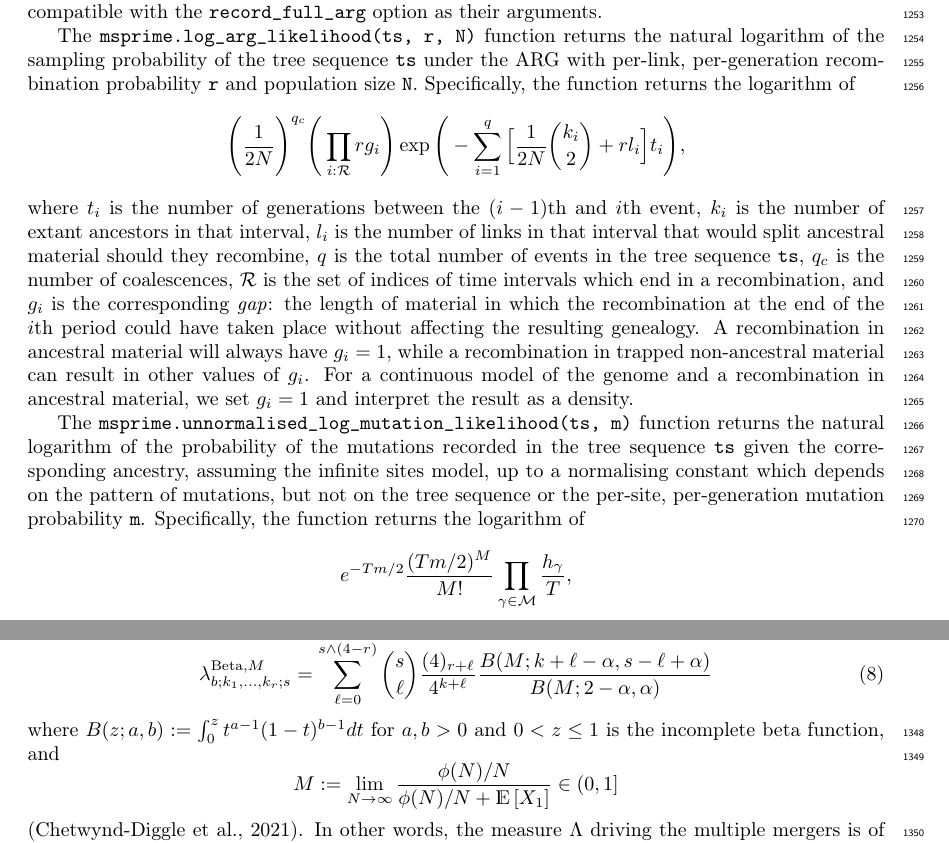
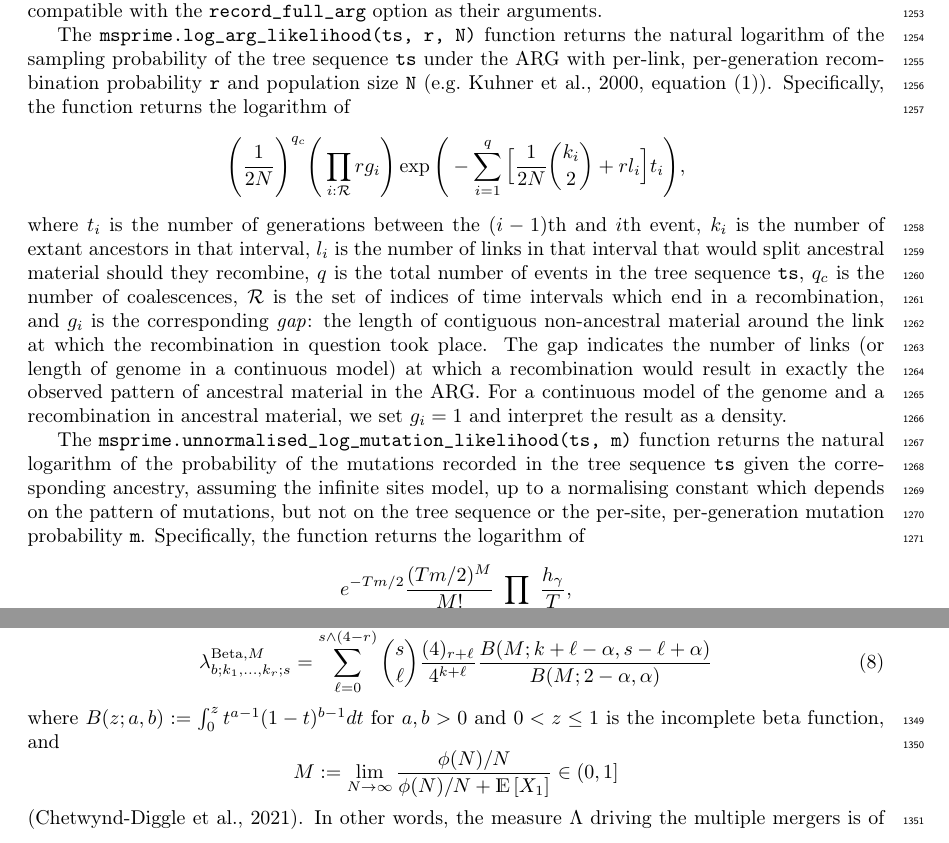
Before and after one commit to tskit-dev/msprime-1.0-paper, a LaTeX paper (paper.tex): two parts of pages 37 and 40 of 41, joined at a grey line, cut so that both start at the same text. Compiled offline with pdfLaTeX.

Commit message:
Likelihood cleanup

```diff
--- a/paper.tex
+++ b/paper.tex
@@ -1851,7 +1851,7 @@ constant population size, and require tree sequences compatible with the
 The \texttt{msprime.log\_arg\_likelihood(ts, r, N)} function
 returns the natural logarithm of
 the sampling probability of the tree sequence \texttt{ts} under the ARG with per-link,
-per-generation recombination probability \texttt{r} and population size \texttt{N}.
+per-generation recombination probability \texttt{r} and population size \texttt{N} \citep[e.g.][equation (1)]{kuhner2000maximum}.
 Specifically, the function returns the logarithm of
 \begin{equation*}
 \Bigg( \frac{ 1 }{ 2 N } \Bigg)^{ q_c } \Bigg( \prod_{ i : \mathcal{R} } r g_i \Bigg)
@@ -1863,11 +1863,11 @@ $k_i$ is the number of extant ancestors in that interval, $l_i$ is the number of
 in that interval that would split ancestral material should they recombine,
 $q$ is the total number of events in the tree sequence $\texttt{ts}$,
 $q_c$ is the number of coalescences, $\mathcal{R}$ is the set of indices
-of time intervals which end in a recombination, and $g_i$ is the corresponding
-\emph{gap}:  the length of material in which the recombination at the end of the
-$i$th period could have taken place without affecting the resulting genealogy.
-A recombination in ancestral material will always have $g_i = 1$, while a recombination
-in trapped non-ancestral material can result in other values of $g_i$.
+of time intervals which end in a recombination, and $g_i$ is the corresponding \emph{gap}:
+the length of contiguous non-ancestral material around the link at which
+the recombination in question took place. The gap indicates the number of links
+(or length of genome in a continuous model) at which a recombination would result
+in exactly the observed pattern of ancestral material in the ARG.
 For a continuous model of the genome and a recombination in ancestral material,
 we set $g_i = 1$ and interpret the result as a density.
 
```
